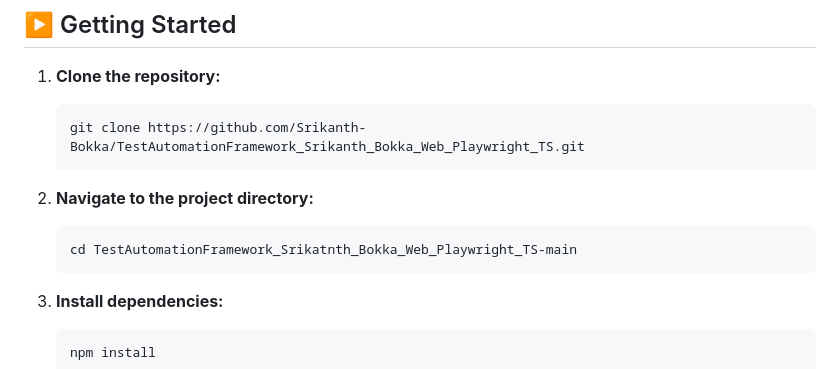
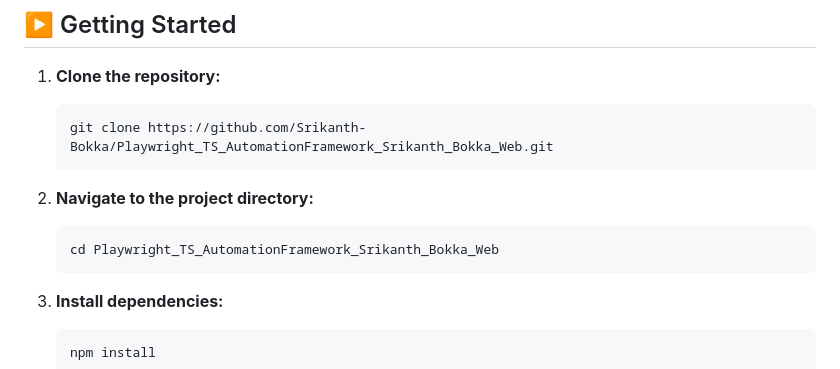
Before and after one commit to Srikanth-Bokka/Playwright_TS_AutomationFramework_Srikanth_Bokka_Web, a Markdown page: README.md, the part around the change. Rendered like a GitHub page.

````diff
--- a/README.md
+++ b/README.md
@@ -44,13 +44,13 @@ Click on the image above to watch the tutorials. -->
 1. **Clone the repository:**
 
    ```bash
-   git clone https://github.com/Srikanth-Bokka/TestAutomationFramework_Srikanth_Bokka_Web_Playwright_TS.git
+   git clone https://github.com/Srikanth-Bokka/Playwright_TS_AutomationFramework_Srikanth_Bokka_Web.git
    ```
 
 2. **Navigate to the project directory:**
 
    ```bash
-   cd TestAutomationFramework_Srikatnth_Bokka_Web_Playwright_TS-main
+   cd Playwright_TS_AutomationFramework_Srikanth_Bokka_Web
    ```
 
 3. **Install dependencies:**
````
